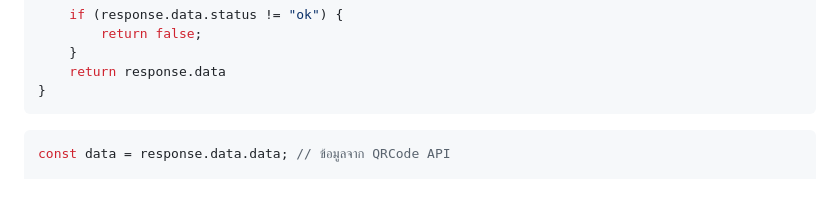
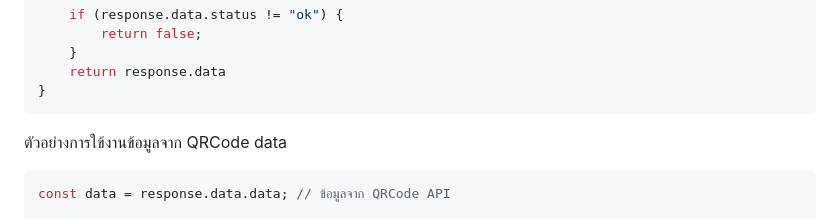
Before and after one commit to mrchimmy/mrchimky-api-dummy, a Markdown page: README.md, the part around the change. Drawn GitHub-style; blank space fills up the shorter version.

````diff
--- a/README.md
+++ b/README.md
@@ -32,6 +32,7 @@ const callAPI = async () => {
     return response.data
 }
 ```
+ตัวอย่างการใข้งานข้อมูลจาก QRCode data
 ```javascript
 const data = response.data.data; // ข้อมูลจาก QRCode API
 
````
